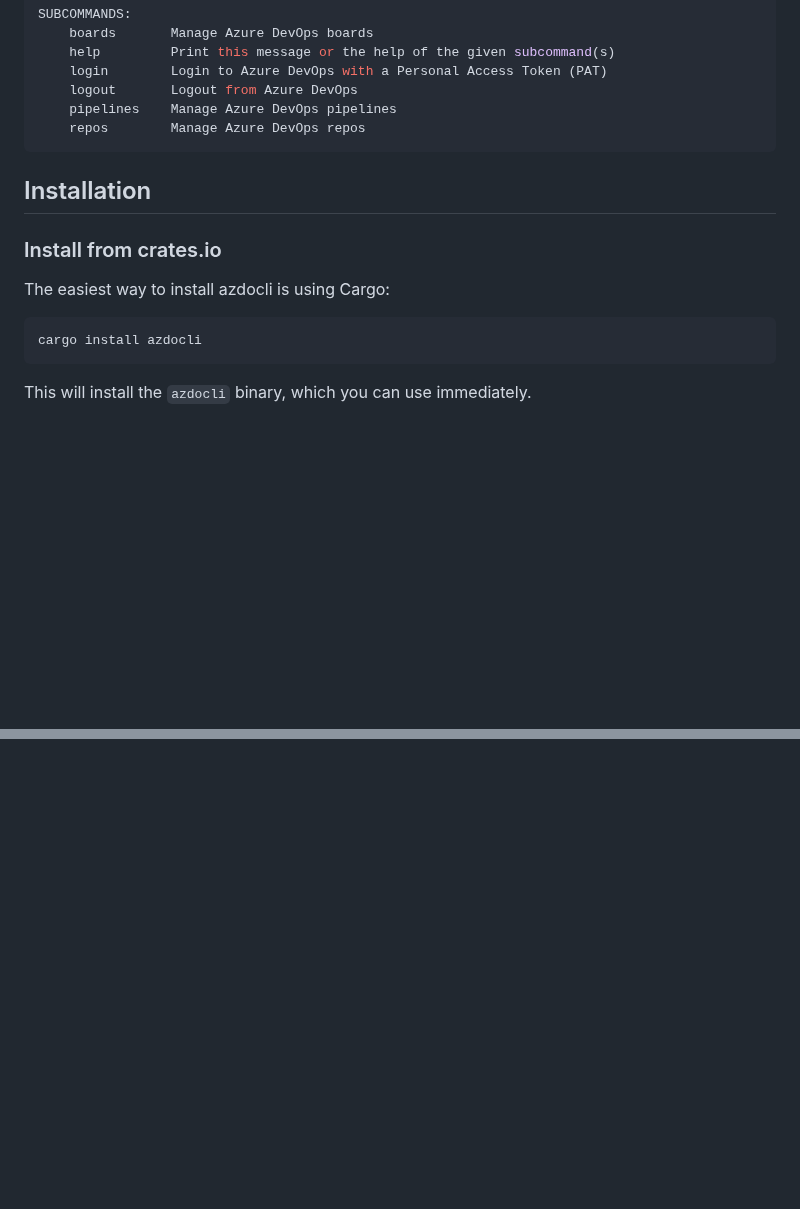
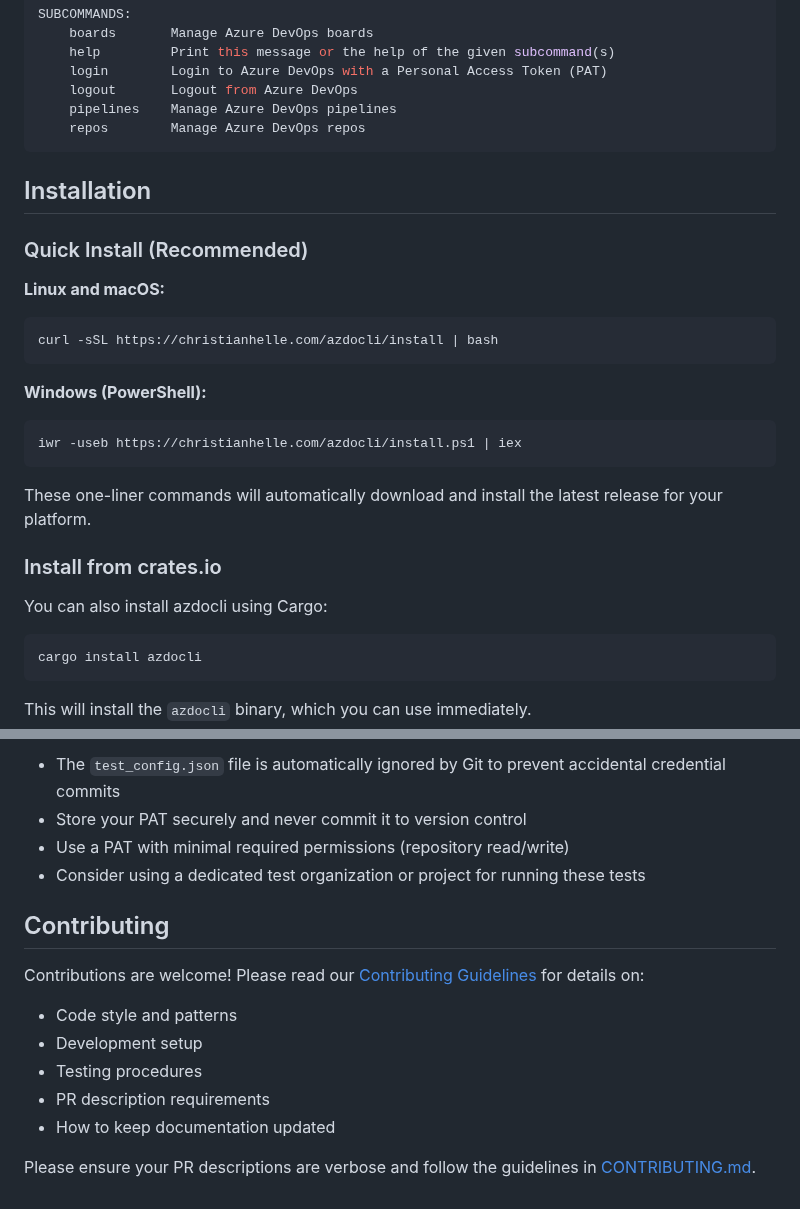
Before and after one commit to christianhelle/azdocli, a Markdown page: src/README.md, 2 parts joined by grey strips. Drawn GitHub-style; blank space fills up the shorter version.

Commit message:
Align README files

````diff
--- a/src/README.md
+++ b/src/README.md
@@ -338,9 +338,23 @@ SUBCOMMANDS:
 
 ## Installation
 
+### Quick Install (Recommended)
+
+**Linux and macOS:**
+```bash
+curl -sSL https://christianhelle.com/azdocli/install | bash
+```
+
+**Windows (PowerShell):**
+```powershell
+iwr -useb https://christianhelle.com/azdocli/install.ps1 | iex
+```
+
+These one-liner commands will automatically download and install the latest release for your platform.
+
 ### Install from crates.io
 
-The easiest way to install azdocli is using Cargo:
+You can also install azdocli using Cargo:
 
 ```bash
 cargo install azdocli
@@ -439,0 +535,16 @@ For detailed examples and features, see the respective sections below.
+- The `test_config.json` file is automatically ignored by Git to prevent accidental credential commits
+- Store your PAT securely and never commit it to version control
+- Use a PAT with minimal required permissions (repository read/write)
+- Consider using a dedicated test organization or project for running these tests
+
+## Contributing
+
+Contributions are welcome! Please read our [Contributing Guidelines](CONTRIBUTING.md) for details on:
+
+- Code style and patterns
+- Development setup
+- Testing procedures
+- PR description requirements
+- How to keep documentation updated
+
+Please ensure your PR descriptions are verbose and follow the guidelines in [CONTRIBUTING.md](CONTRIBUTING.md).
````
Also changed, not shown: other parts of src/README.md (+81 -0 lines).
